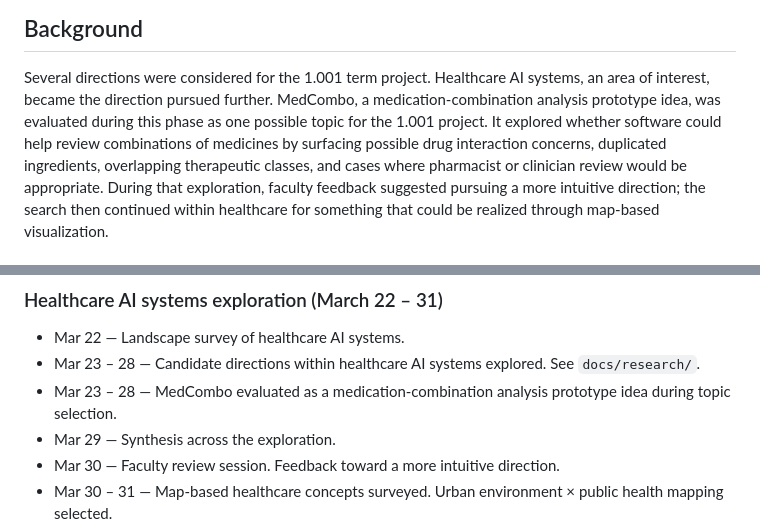
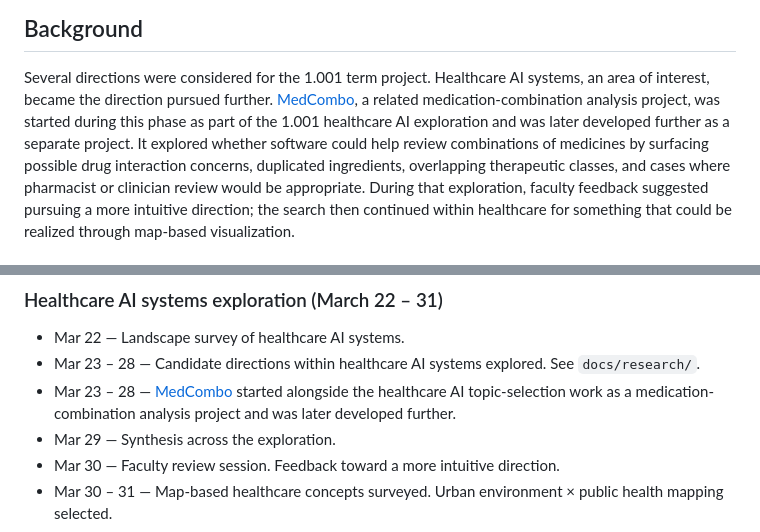
Before and after one commit to JuhongPark/1001-project, a Markdown page: README.md, 2 parts joined by grey strips. GitHub-like rendering.

Commit message:
docs: link MedCombo project

```diff
--- a/README.md
+++ b/README.md
@@ -6,7 +6,7 @@ A graduate-level term project for MIT 1.001: Engineering Computation and Data Sc
 
 Several directions were considered for the 1.001 term project.
 Healthcare AI systems, an area of interest, became the direction pursued further.
-MedCombo, a medication-combination analysis prototype idea, was evaluated during this phase as one possible topic for the 1.001 project.
+[MedCombo](https://github.com/JuhongPark/medcombo), a related medication-combination analysis project, was started during this phase as part of the 1.001 healthcare AI exploration and was later developed further as a separate project.
 It explored whether software could help review combinations of medicines by surfacing possible drug interaction concerns, duplicated ingredients, overlapping therapeutic classes, and cases where pharmacist or clinician review would be appropriate.
 During that exploration, faculty feedback suggested pursuing a more intuitive direction; the search then continued within healthcare for something that could be realized through map-based visualization.
 
@@ -22,7 +22,7 @@ The direction selected was an AI system that maps urban environment and public h
 ### Healthcare AI systems exploration (March 22 – 31)
 - Mar 22 — Landscape survey of healthcare AI systems.
 - Mar 23 – 28 — Candidate directions within healthcare AI systems explored. See `docs/research/`.
-- Mar 23 – 28 — MedCombo evaluated as a medication-combination analysis prototype idea during topic selection.
+- Mar 23 – 28 — [MedCombo](https://github.com/JuhongPark/medcombo) started alongside the healthcare AI topic-selection work as a medication-combination analysis project and was later developed further.
 - Mar 29 — Synthesis across the exploration.
 - Mar 30 — Faculty review session. Feedback toward a more intuitive direction.
 - Mar 30 – 31 — Map-based healthcare concepts surveyed. Urban environment × public health mapping selected.
```
Also changed, not shown: docs/research/synthesis-across-prototypes.md (+2 -2 lines).
